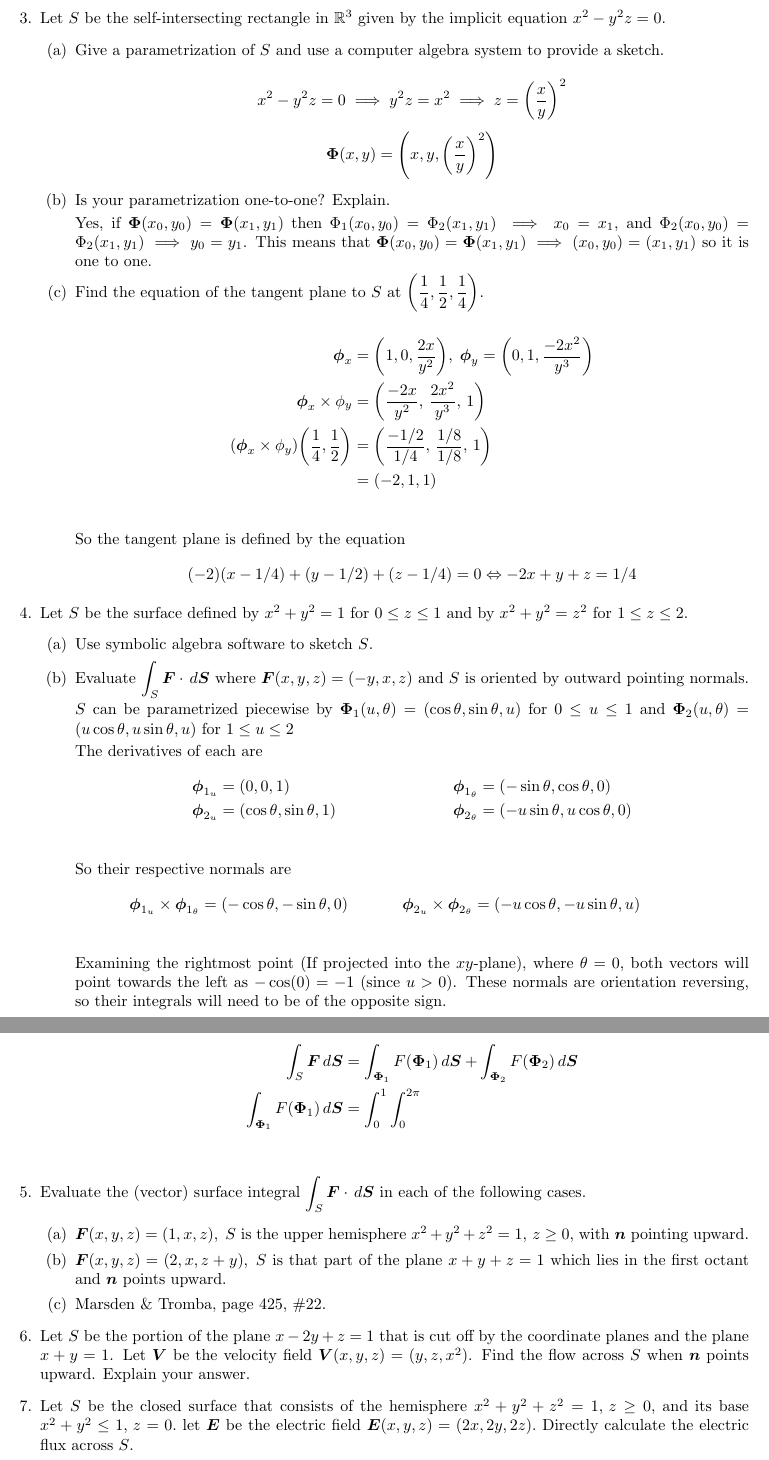
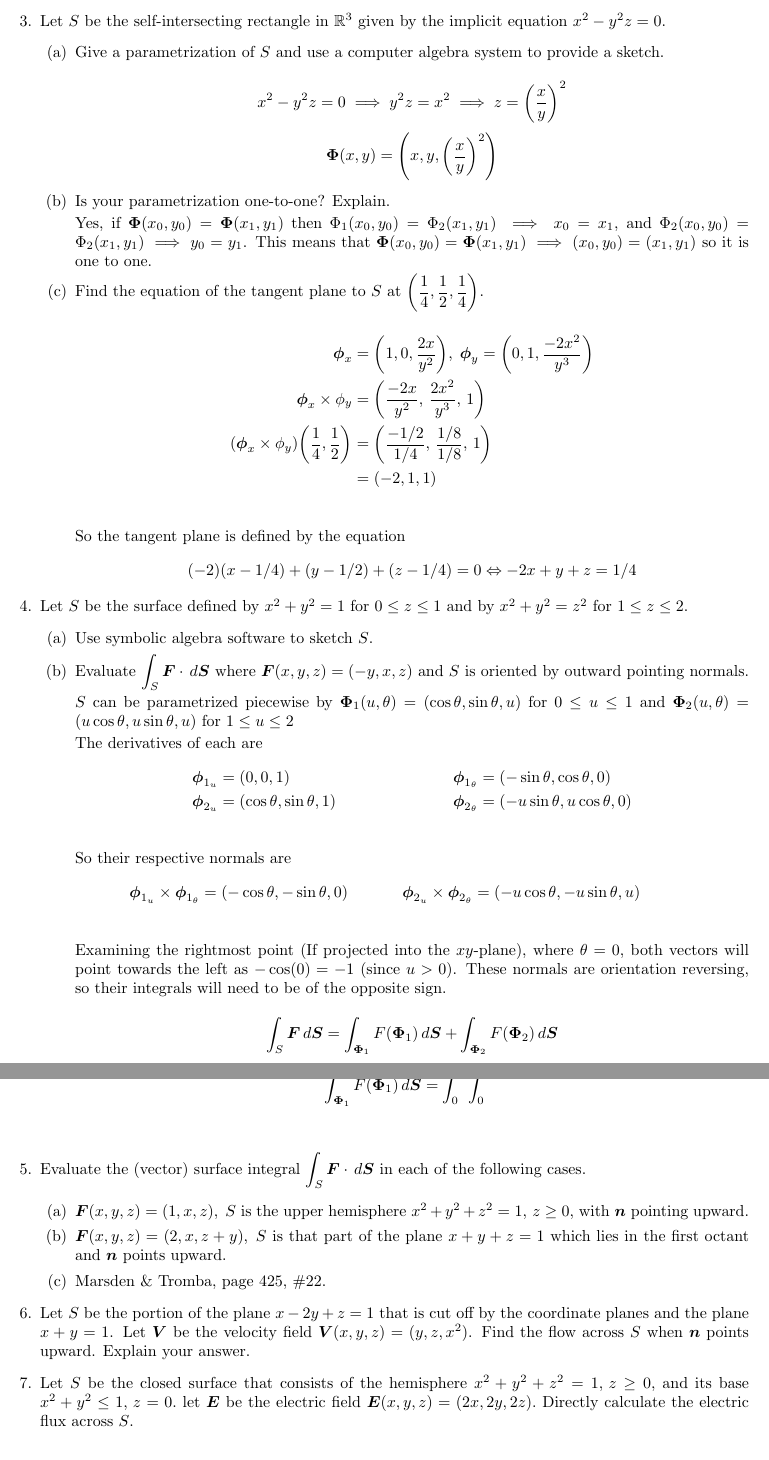
Before and after one commit to poonkeegan/school, a LaTeX document (matb42/a8.tex): two parts of pages 3 and 4 of 4, joined at a grey line, cut so that both start at the same text. Compiled offline with pdfLaTeX.

Commit message:
Sun Mar 18 15:47:42 EDT 2018

```diff
--- a/matb42/a8.tex
+++ b/matb42/a8.tex
@@ -107,8 +107,8 @@ Mar 20th 2018}
             \end{align*}
             Examining the rightmost point (If projected into the $xy$-plane), where $\theta = 0$, both vectors will point towards the left  as $-\cos(0) = -1$ (since $u > 0$). These normals are orientation reversing, so their integrals will need to be of the opposite sign.
 
+                \[\int_S \boldsymbol F \, d \boldsymbol S &= \int_{\boldsymbol \Phi_1} F(\boldsymbol \Phi_1) \, d \boldsymbol S + \int_{\boldsymbol \Phi_2} F(\boldsymbol \Phi_2) \, d \boldsymbol S \]
             \begin{align*}
-                \int_S \boldsymbol F \, d \boldsymbol S &= \int_{\boldsymbol \Phi_1} F(\boldsymbol \Phi_1) \, d \boldsymbol S + \int_{\boldsymbol \Phi_2} F(\boldsymbol \Phi_2) \, d \boldsymbol S \\
                 \int_{\boldsymbol \Phi_1} F(\boldsymbol \Phi_1) \, d \boldsymbol S &= \int_0^1 \int_0^{2\pi} \\
             \end{align*}
         \end{enumerate}
```
Also changed, not shown: matb42/a8.pdf.
